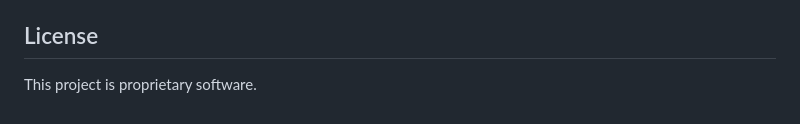
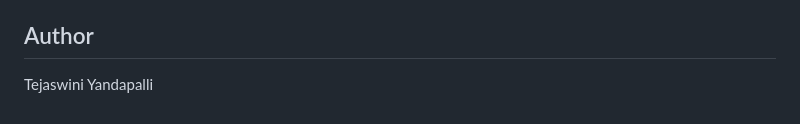
Before and after one commit to YandapalliTejaswini/legal-document-analyzer, a Markdown page: README.md, the part around the change. Drawn GitHub-style.

```diff
--- a/README.md
+++ b/README.md
@@ -104,6 +104,5 @@ LegalDataInsights provides a comprehensive RESTful API:
 - `/api/ml` - Machine learning operations
 - `/api/auth` - Authentication and authorization
 
-## License
-
-This project is proprietary software.
+## Author
+Tejaswini Yandapalli
```
